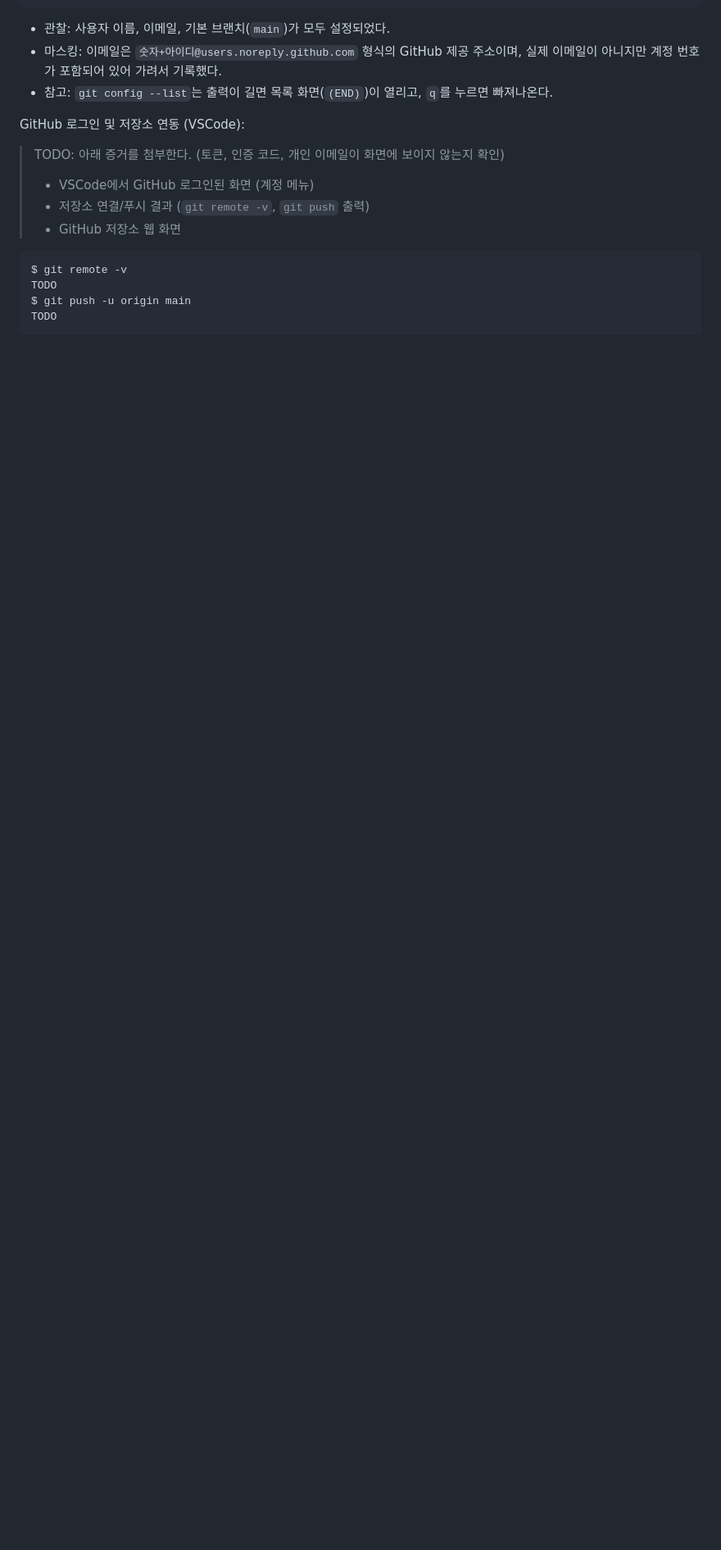
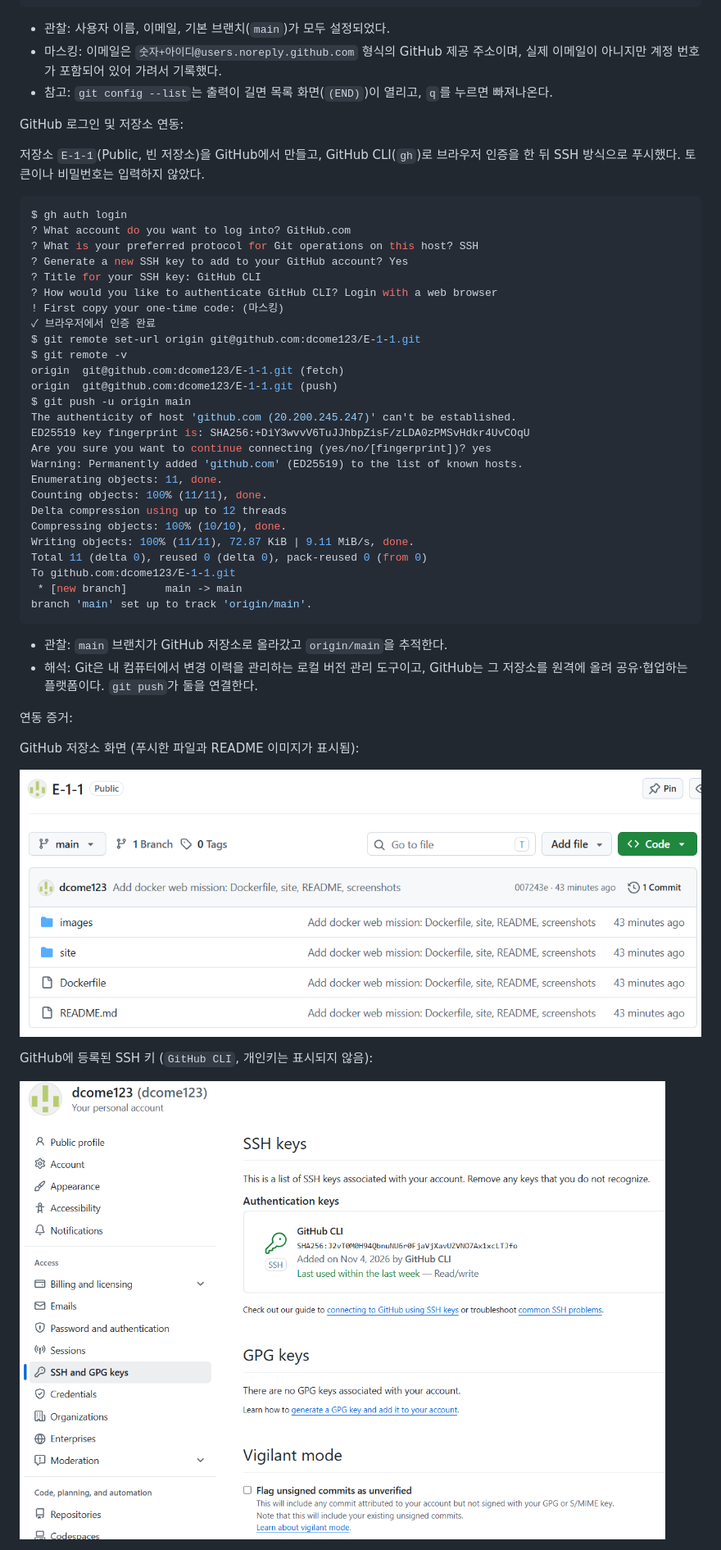
Before and after one commit to dcome123/E-1-1, a Markdown page: README.md, the part around one of its changes. Shown at 82% size. Rendered like a GitHub page; pictures changed too: images/github-repo.png (added), images/github-ssh-key.png (added); blank space fills up the shorter version.

Commit message:
Update README with GitHub integration evidence

````diff
--- a/README.md
+++ b/README.md
@@ -641,16 +642,49 @@ init.defaultbranch=main
 - 마스킹: 이메일은 `숫자+아이디@users.noreply.github.com` 형식의 GitHub 제공 주소이며, 실제 이메일이 아니지만 계정 번호가 포함되어 있어 가려서 기록했다.
 - 참고: `git config --list`는 출력이 길면 목록 화면(`(END)`)이 열리고, `q`를 누르면 빠져나온다.
 
-GitHub 로그인 및 저장소 연동 (VSCode):
+GitHub 로그인 및 저장소 연동:
 
-> TODO: 아래 증거를 첨부한다. (토큰, 인증 코드, 개인 이메일이 화면에 보이지 않는지 확인)
-> - VSCode에서 GitHub 로그인된 화면 (계정 메뉴)
-> - 저장소 연결/푸시 결과 (`git remote -v`, `git push` 출력)
-> - GitHub 저장소 웹 화면
+저장소 `E-1-1`(Public, 빈 저장소)을 GitHub에서 만들고, GitHub CLI(`gh`)로 브라우저 인증을 한 뒤 SSH 방식으로 푸시했다. 토큰이나 비밀번호는 입력하지 않았다.
 
 ```bash
+$ gh auth login
+? What account do you want to log into? GitHub.com
+? What is your preferred protocol for Git operations on this host? SSH
+? Generate a new SSH key to add to your GitHub account? Yes
+? Title for your SSH key: GitHub CLI
+? How would you like to authenticate GitHub CLI? Login with a web browser
+! First copy your one-time code: (마스킹)
+✓ 브라우저에서 인증 완료
+$ git remote set-url origin git@github.com:dcome123/E-1-1.git
 $ git remote -v
-TODO
+origin  git@github.com:dcome123/E-1-1.git (fetch)
+origin  git@github.com:dcome123/E-1-1.git (push)
 $ git push -u origin main
-TODO
+The authenticity of host 'github.com (20.200.245.247)' can't be established.
+ED25519 key fingerprint is: SHA256:+DiY3wvvV6TuJJhbpZisF/zLDA0zPMSvHdkr4UvCOqU
+Are you sure you want to continue connecting (yes/no/[fingerprint])? yes
+Warning: Permanently added 'github.com' (ED25519) to the list of known hosts.
+Enumerating objects: 11, done.
+Counting objects: 100% (11/11), done.
+Delta compression using up to 12 threads
+Compressing objects: 100% (10/10), done.
+Writing objects: 100% (11/11), 72.87 KiB | 9.11 MiB/s, done.
+Total 11 (delta 0), reused 0 (delta 0), pack-reused 0 (from 0)
+To github.com:dcome123/E-1-1.git
+ * [new branch]      main -> main
+branch 'main' set up to track 'origin/main'.
 ```
+
+- 관찰: `main` 브랜치가 GitHub 저장소로 올라갔고 `origin/main`을 추적한다.
+- 해석: Git은 내 컴퓨터에서 변경 이력을 관리하는 로컬 버전 관리 도구이고, GitHub는 그 저장소를 원격에 올려 공유·협업하는 플랫폼이다. `git push`가 둘을 연결한다.
+
+연동 증거:
+
+GitHub 저장소 화면 (푸시한 파일과 README 이미지가 표시됨):
+
+![GitHub 저장소](images/github-repo.png)
+
+GitHub에 등록된 SSH 키 (`GitHub CLI`, 개인키는 표시되지 않음):
+
+![SSH 키 등록](images/github-ssh-key.png)
+
````
Also changed, not shown: other parts of README.md (+32 -1 lines), images/vscode-github.png (added).
